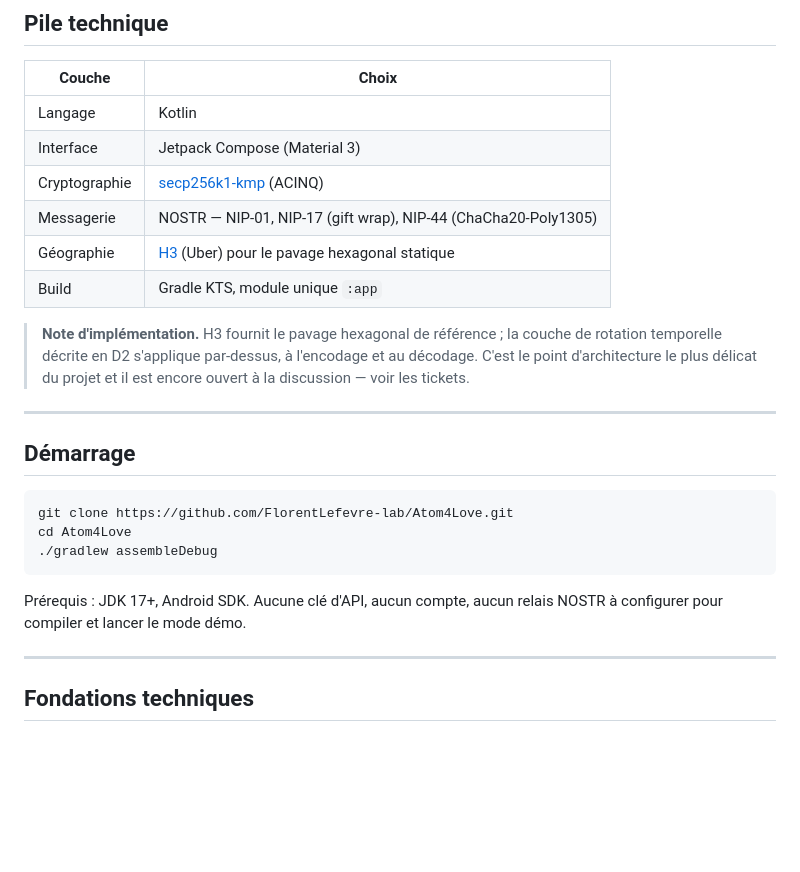
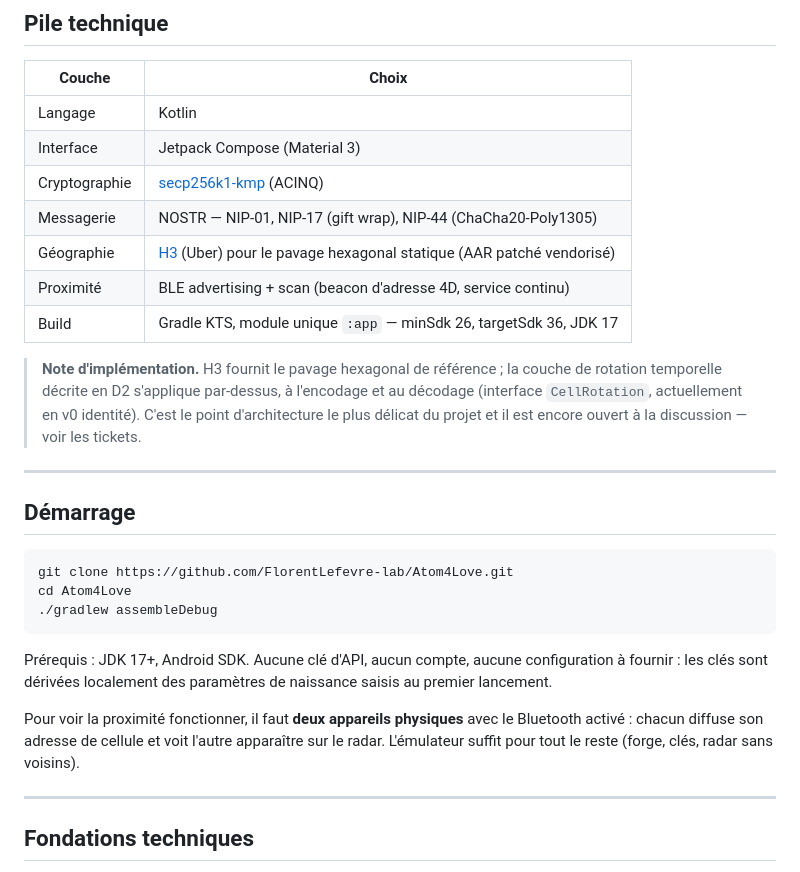
Before and after one commit to FlorentLefevre-lab/Atom4Love, a Markdown page: README.md, the part around one of its changes. Drawn GitHub-style; blank space fills up the shorter version.

````diff
--- a/README.md
+++ b/README.md
@@ -88,15 +118,14 @@ des participants — le retour social passe par le son plutôt que par un score.
 | Interface | Jetpack Compose (Material 3) |
 | Cryptographie | [secp256k1-kmp](https://github.com/ACINQ/secp256k1-kmp) (ACINQ) |
 | Messagerie | NOSTR — NIP-01, NIP-17 (gift wrap), NIP-44 (ChaCha20-Poly1305) |
-| Géographie | [H3](https://h3geo.org/) (Uber) pour le pavage hexagonal statique |
-| Build | Gradle KTS, module unique `:app` |
+| Géographie | [H3](https://h3geo.org/) (Uber) pour le pavage hexagonal statique (AAR patché vendorisé) |
+| Proximité | BLE advertising + scan (beacon d'adresse 4D, service continu) |
+| Build | Gradle KTS, module unique `:app` — minSdk 26, targetSdk 36, JDK 17 |
 
 > **Note d'implémentation.** H3 fournit le pavage hexagonal de référence ; la couche de
-> rotation temporelle décrite en D2 s'applique par-dessus, à l'encodage et au décodage.
-> C'est le point d'architecture le plus délicat du projet et il est encore ouvert à la
-> discussion — voir les tickets.
-
-<!-- À COMPLÉTER : minSdk / targetSdk / version du JDK une fois figés -->
+> rotation temporelle décrite en D2 s'applique par-dessus, à l'encodage et au décodage
+> (interface `CellRotation`, actuellement en v0 identité). C'est le point d'architecture le
+> plus délicat du projet et il est encore ouvert à la discussion — voir les tickets.
 
 ---
 
@@ -108,11 +137,13 @@ cd Atom4Love
 ./gradlew assembleDebug
 ```
 
-Prérequis : JDK 17+, Android SDK. Aucune clé d'API, aucun compte, aucun relais NOSTR à
-configurer pour compiler et lancer le mode démo.
+Prérequis : JDK 17+, Android SDK. Aucune clé d'API, aucun compte, aucune configuration à
+fournir : les clés sont dérivées localement des paramètres de naissance saisis au premier
+lancement.
 
-<!-- À COMPLÉTER : si un mode démo avec données bouchonnées existe, décrire ici comment
-     le lancer. C'est le point qui décide si un contributeur reste ou part. -->
+Pour voir la proximité fonctionner, il faut **deux appareils physiques** avec le Bluetooth
+activé : chacun diffuse son adresse de cellule et voit l'autre apparaître sur le radar.
+L'émulateur suffit pour tout le reste (forge, clés, radar sans voisins).
 
 ---
 
````
Also changed, not shown: other parts of README.md (+37 -7 lines).
